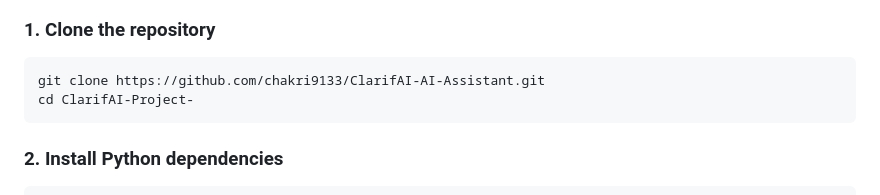
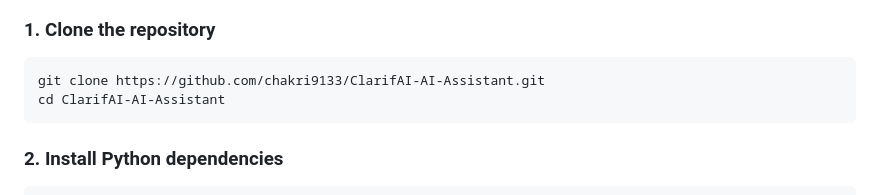
Before and after one commit to chakri9133/ClarifAI-AI-Assistant, a Markdown page: README.md, the part around the change. Drawn GitHub-style.

````diff
--- a/README.md
+++ b/README.md
@@ -75,7 +75,7 @@ clarifai-edu-assistant/
 ### 1. Clone the repository
 ```bash
 git clone https://github.com/chakri9133/ClarifAI-AI-Assistant.git
-cd ClarifAI-Project-
+cd ClarifAI-AI-Assistant
 ```
 
 ### 2. Install Python dependencies
````
